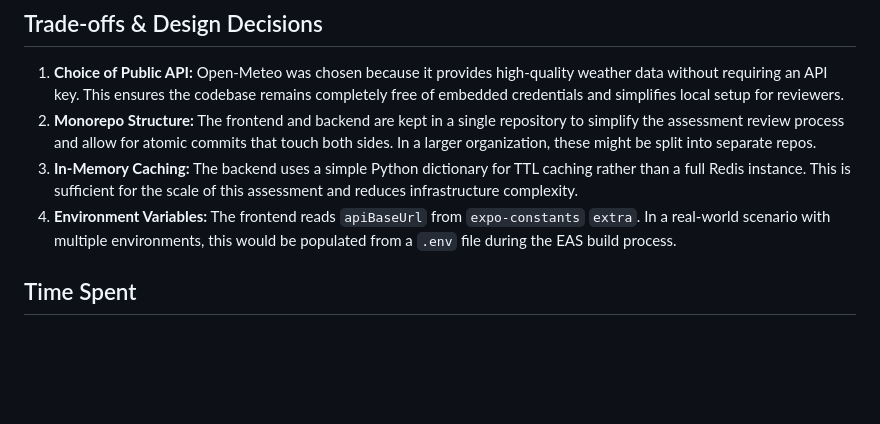
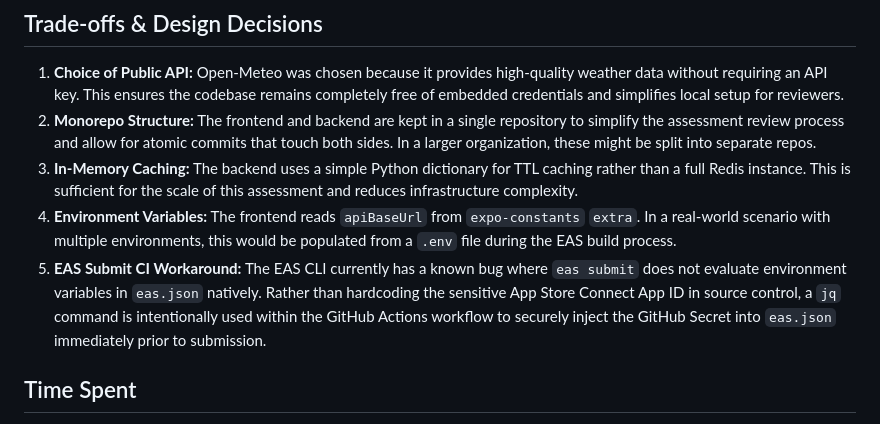
Before and after one commit to mills9013/task-project, a Markdown page: README.md, the part around the change. Drawn GitHub-style; blank space fills up the shorter version.

Commit message:
docs: add EAS CLI submit workaround to design decisions

```diff
--- a/README.md
+++ b/README.md
@@ -124,6 +124,7 @@ Follow the interactive prompts to select **iOS** -> **production** -> **All**. L
 2. **Monorepo Structure:** The frontend and backend are kept in a single repository to simplify the assessment review process and allow for atomic commits that touch both sides. In a larger organization, these might be split into separate repos.
 3. **In-Memory Caching:** The backend uses a simple Python dictionary for TTL caching rather than a full Redis instance. This is sufficient for the scale of this assessment and reduces infrastructure complexity.
 4. **Environment Variables:** The frontend reads `apiBaseUrl` from `expo-constants` `extra`. In a real-world scenario with multiple environments, this would be populated from a `.env` file during the EAS build process.
+5. **EAS Submit CI Workaround:** The EAS CLI currently has a known bug where `eas submit` does not evaluate environment variables in `eas.json` natively. Rather than hardcoding the sensitive App Store Connect App ID in source control, a `jq` command is intentionally used within the GitHub Actions workflow to securely inject the GitHub Secret into `eas.json` immediately prior to submission.
 
 ## Time Spent
 
```
